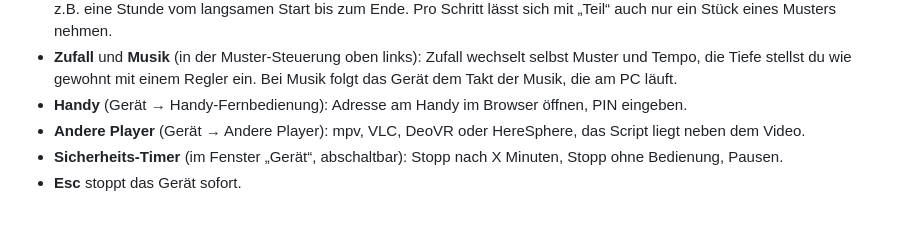
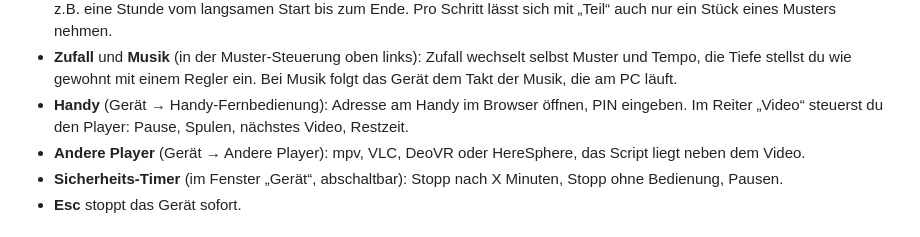
Before and after one commit to conty1337/Video-to-funscript-Generator, a Markdown page: docs/anleitung.md, the part around the change. Drawn GitHub-style.

```diff
--- a/docs/anleitung.md
+++ b/docs/anleitung.md
@@ -98,6 +98,7 @@ Muster-Steuerung für einen Bereich ein.
   die am PC läuft.
 - **Handy** (Gerät → Handy-Fernbedienung): Adresse am Handy im Browser öffnen,
   PIN eingeben.
+  Im Reiter „Video“ steuerst du den Player: Pause, Spulen, nächstes Video, Restzeit.
 - **Andere Player** (Gerät → Andere Player): mpv, VLC, DeoVR oder HereSphere,
   das Script liegt neben dem Video.
 - **Sicherheits-Timer** (im Fenster „Gerät“, abschaltbar): Stopp nach X Minuten,
```
Also changed, not shown: README.md (+5 -2 lines), docs/remote-video.png (added), 3 other files.
